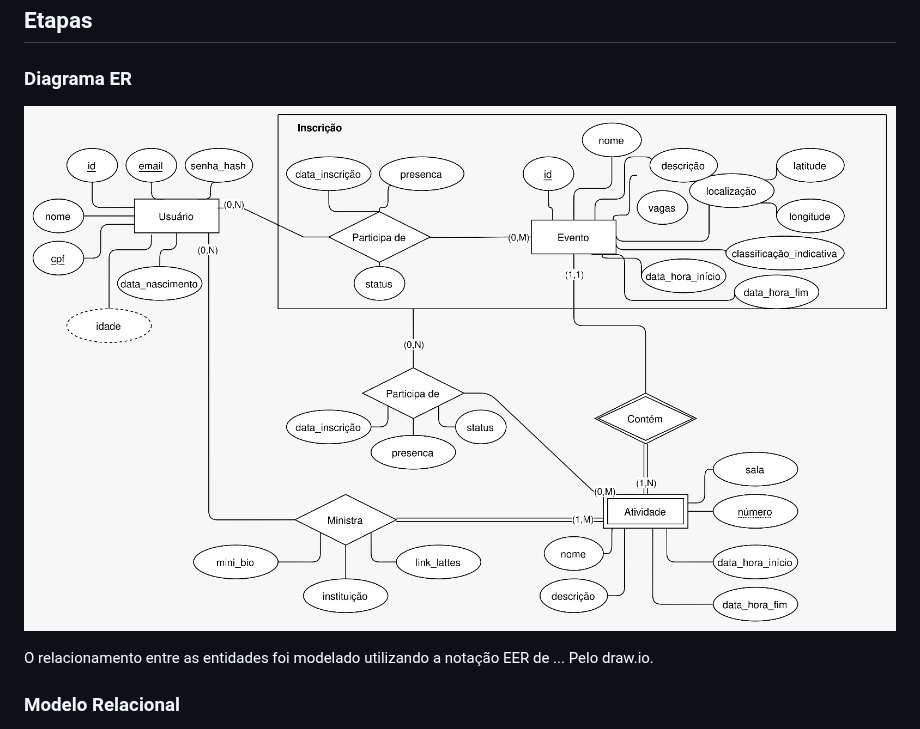
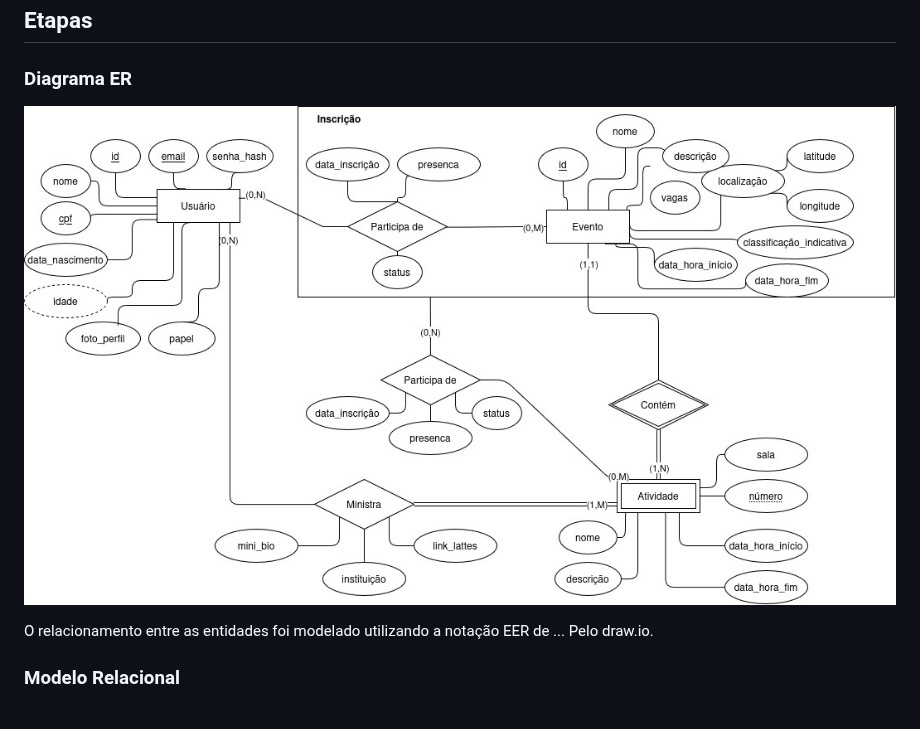
Before and after one commit to regispires/fbd2026, a Markdown page: README.md, the part around one of its changes. Rendered like a GitHub page; pictures changed too: docs/diagrama-eer.jpeg (deleted), docs/diagrama-eer.jpg (added).

Commit message:
Atualizando diagramas para incluir foto_perfil e papel para a tabela usuário

```diff
--- a/README.md
+++ b/README.md
@@ -12,7 +12,7 @@ funcionais da aplicação.
 
 ### Diagrama ER
 
-![./docs/diagrama-eer.jpeg](./docs/diagrama-eer.jpeg)
+![./docs/diagrama-eer.jpg](./docs/diagrama-eer.jpg)
 
 O relacionamento entre as entidades foi modelado utilizando a notação EER de ... Pelo draw.io.
 
```
Also changed, not shown: other parts of README.md (+2 -1 lines).
